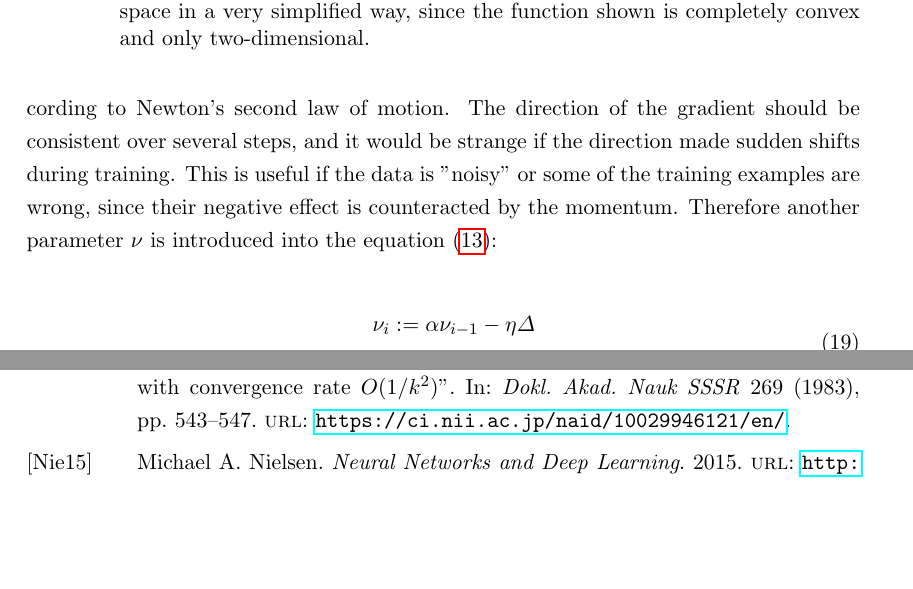
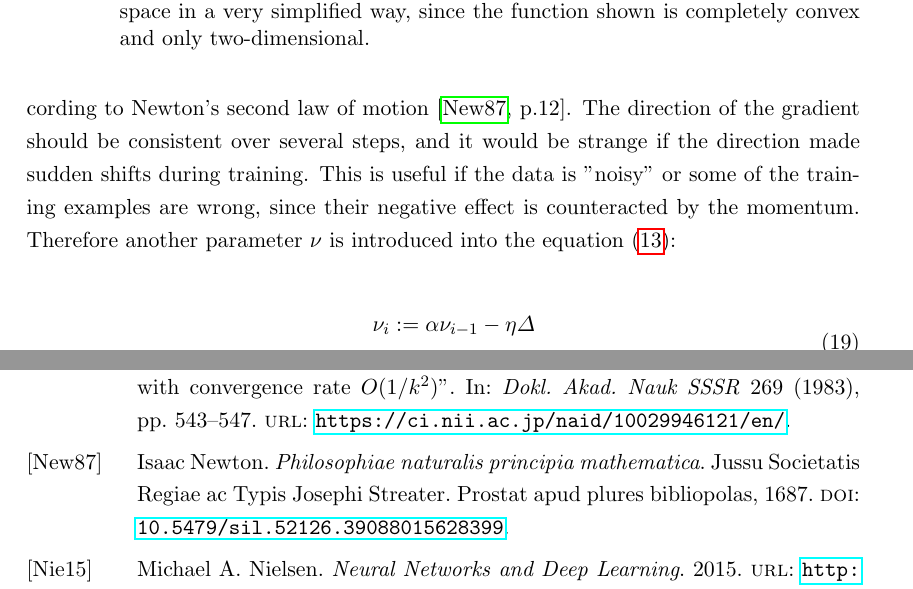
Before and after one commit to klawr/deepmech, a LaTeX document (reports/srp/document.tex, which reads reports/srp/document.bib, reports/srp/sections/first_model.tex): two parts of pages 20 and 35 of 36, joined at a grey line, cut so that both start at the same text, the shorter picture padded with empty space. Compiled offline with pdfLaTeX.

Commit message:
Add Newton as source to Momentum

```diff
--- a/reports/srp/document.bib
+++ b/reports/srp/document.bib
@@ -430,4 +430,12 @@
   urldate = {2019-12-11},
 }
 
+@Book{Newton1687,
+  author    = {Isaac Newton},
+  title     = {Philosophiae naturalis principia mathematica},
+  year      = {1687},
+  publisher = {Jussu Societatis Regiae ac Typis Josephi Streater. Prostat apud plures bibliopolas},
+  doi       = {10.5479/sil.52126.39088015628399},
+}
+
 @Comment{jabref-meta: databaseType:biblatex;}
--- a/reports/srp/sections/first_model.tex
+++ b/reports/srp/sections/first_model.tex
@@ -198,7 +198,7 @@ On the other hand, a learning rate set to a high value cannot converge at all.
 \subsubsection{Momentum}
 
 Introduced in 1964 by Polyak \cite{Polyak1964}, momentum is used to keep the gradient constant over several steps.
-Momentum takes its name as an analogy to the physical effect according to Newton's second law of motion.
+Momentum takes its name as an analogy to the physical effect according to Newton's second law of motion \cite[p.12]{Newton1687}.
 The direction of the gradient should be consistent over several steps, and it would be strange if the direction made sudden shifts during training.
 This is useful if the data is "noisy" or some of the training examples are wrong, since their negative effect is counteracted by the momentum.
 Therefore another parameter $\nu$ is introduced into the equation~\eqref{eq:backprop_update}:
```
Also changed, not shown: reports/srp/german/erstes_modell.tex (+2 -2 lines).
